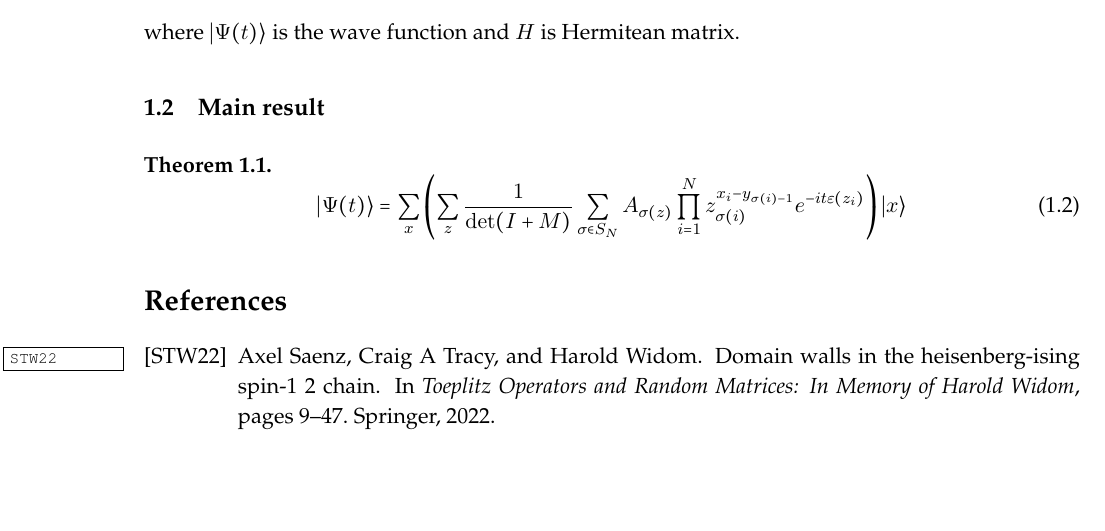
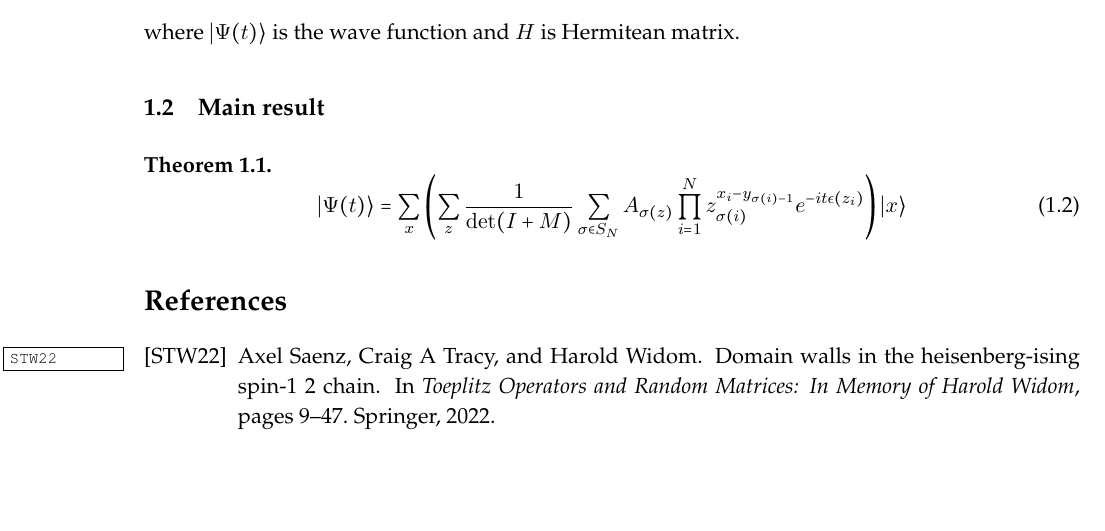
Before and after one commit to asaenz16/PANEM2023, a LaTeX paper ([2023] XXZ Ring Conjecture/RingXXZ.tex): part of the page, cut so that both start at the same text. Compiled offline with pdfLaTeX.

Commit message:
Update RingXXZ.tex

```diff
--- a/[2023] XXZ Ring Conjecture/RingXXZ.tex
+++ b/[2023] XXZ Ring Conjecture/RingXXZ.tex
@@ -56,7 +56,7 @@
 }
 
 
-\usepackage{JH-abbrev}
+%\usepackage{JH-abbrev}
 
 \usepackage{enumitem}
 \usepackage{empheq}
```
